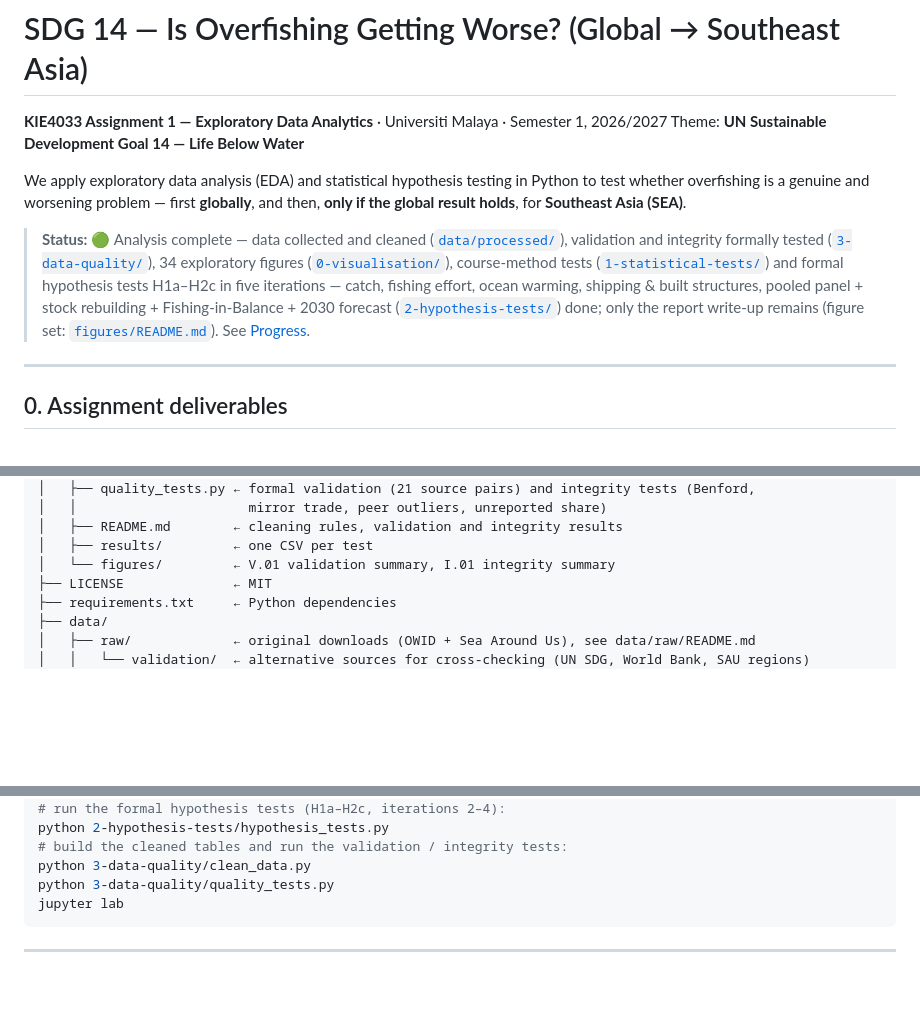
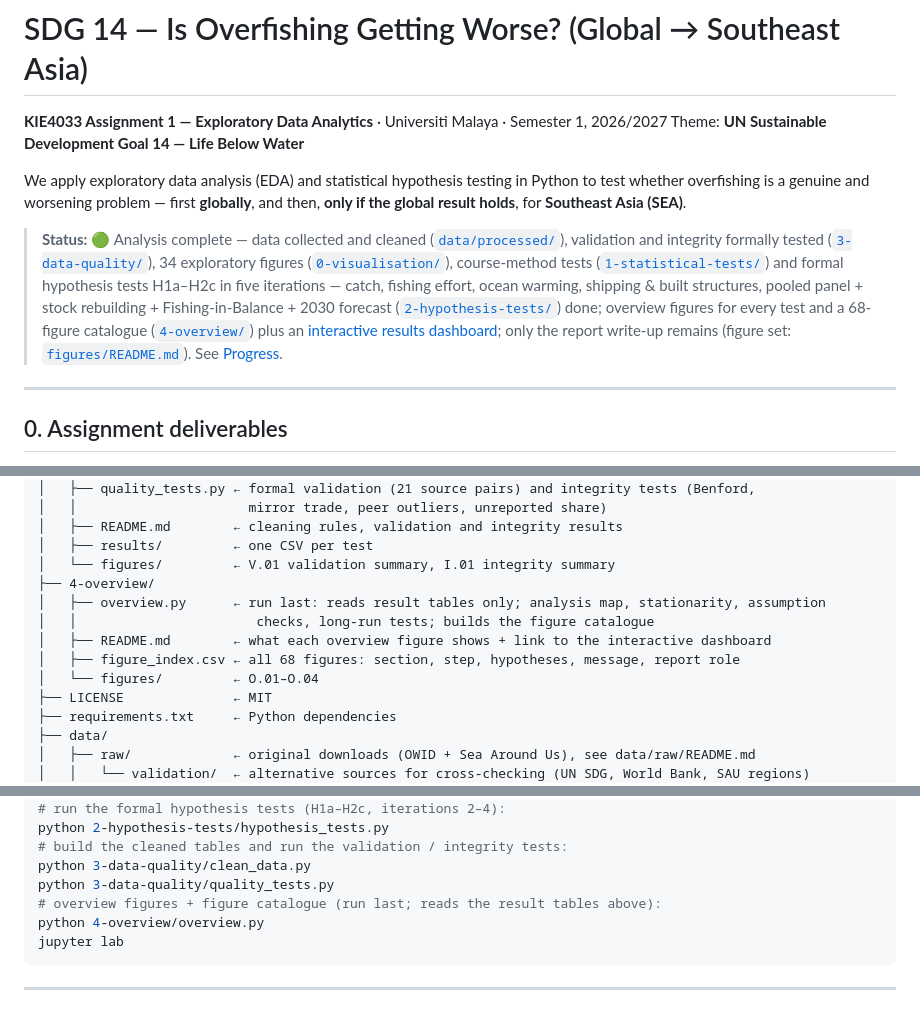
Before and after one commit to SalahuddinFathullah/sdg14-overfishing-analysis, a Markdown page: README.md, 3 parts joined by grey strips. Drawn GitHub-style; blank space fills up the shorter version.

````diff
--- a/README.md
+++ b/README.md
@@ -5,7 +5,7 @@ Theme: **UN Sustainable Development Goal 14 — Life Below Water**
 
 We apply exploratory data analysis (EDA) and statistical hypothesis testing in Python to test whether overfishing is a genuine and worsening problem — first **globally**, and then, **only if the global result holds**, for **Southeast Asia (SEA)**.
 
-> **Status:** 🟢 Analysis complete — data collected and cleaned ([`data/processed/`](data/processed/)), validation and integrity formally tested ([`3-data-quality/`](3-data-quality/)), 34 exploratory figures ([`0-visualisation/`](0-visualisation/)), course-method tests ([`1-statistical-tests/`](1-statistical-tests/)) and formal hypothesis tests H1a–H2c in five iterations — catch, fishing effort, ocean warming, shipping & built structures, pooled panel + stock rebuilding + Fishing-in-Balance + 2030 forecast ([`2-hypothesis-tests/`](2-hypothesis-tests/)) done; only the report write-up remains (figure set: [`figures/README.md`](figures/README.md)). See [Progress](#progress).
+> **Status:** 🟢 Analysis complete — data collected and cleaned ([`data/processed/`](data/processed/)), validation and integrity formally tested ([`3-data-quality/`](3-data-quality/)), 34 exploratory figures ([`0-visualisation/`](0-visualisation/)), course-method tests ([`1-statistical-tests/`](1-statistical-tests/)) and formal hypothesis tests H1a–H2c in five iterations — catch, fishing effort, ocean warming, shipping & built structures, pooled panel + stock rebuilding + Fishing-in-Balance + 2030 forecast ([`2-hypothesis-tests/`](2-hypothesis-tests/)) done; overview figures for every test and a 68-figure catalogue ([`4-overview/`](4-overview/)) plus an [interactive results dashboard](https://claude.ai/artifact/5Ggtp6LYx4CseyBpFX4Trp); only the report write-up remains (figure set: [`figures/README.md`](figures/README.md)). See [Progress](#progress).
 
 ---
 
@@ -250,6 +250,12 @@ sdg14-overfishing-analysis/
 │   ├── README.md        ← cleaning rules, validation and integrity results
 │   ├── results/         ← one CSV per test
 │   └── figures/         ← V.01 validation summary, I.01 integrity summary
+├── 4-overview/
+│   ├── overview.py      ← run last: reads result tables only; analysis map, stationarity, assumption
+│   │                       checks, long-run tests; builds the figure catalogue
+│   ├── README.md        ← what each overview figure shows + link to the interactive dashboard
+│   ├── figure_index.csv ← all 68 figures: section, step, hypotheses, message, report role
+│   └── figures/         ← O.01–O.04
 ├── LICENSE              ← MIT
 ├── requirements.txt     ← Python dependencies
 ├── data/
@@ -285,6 +291,8 @@ python 2-hypothesis-tests/hypothesis_tests.py
 # build the cleaned tables and run the validation / integrity tests:
 python 3-data-quality/clean_data.py
 python 3-data-quality/quality_tests.py
+# overview figures + figure catalogue (run last; reads the result tables above):
+python 4-overview/overview.py
 jupyter lab
 ```
 
````
Also changed, not shown: other parts of README.md (+2 -0 lines), 4-overview/README.md (added, +38 -0 lines), figures/README.md (+2 -0 lines), 4-overview/figures/O.01_analysis_map.png (added), 4-overview/figures/O.02_stationarity_all_series.png (added), 4-overview/figures/O.03_assumption_checks_and_test_choice.png (added), 4-overview/figures/O.04_long_run_tests.png (added), 2 other files.
